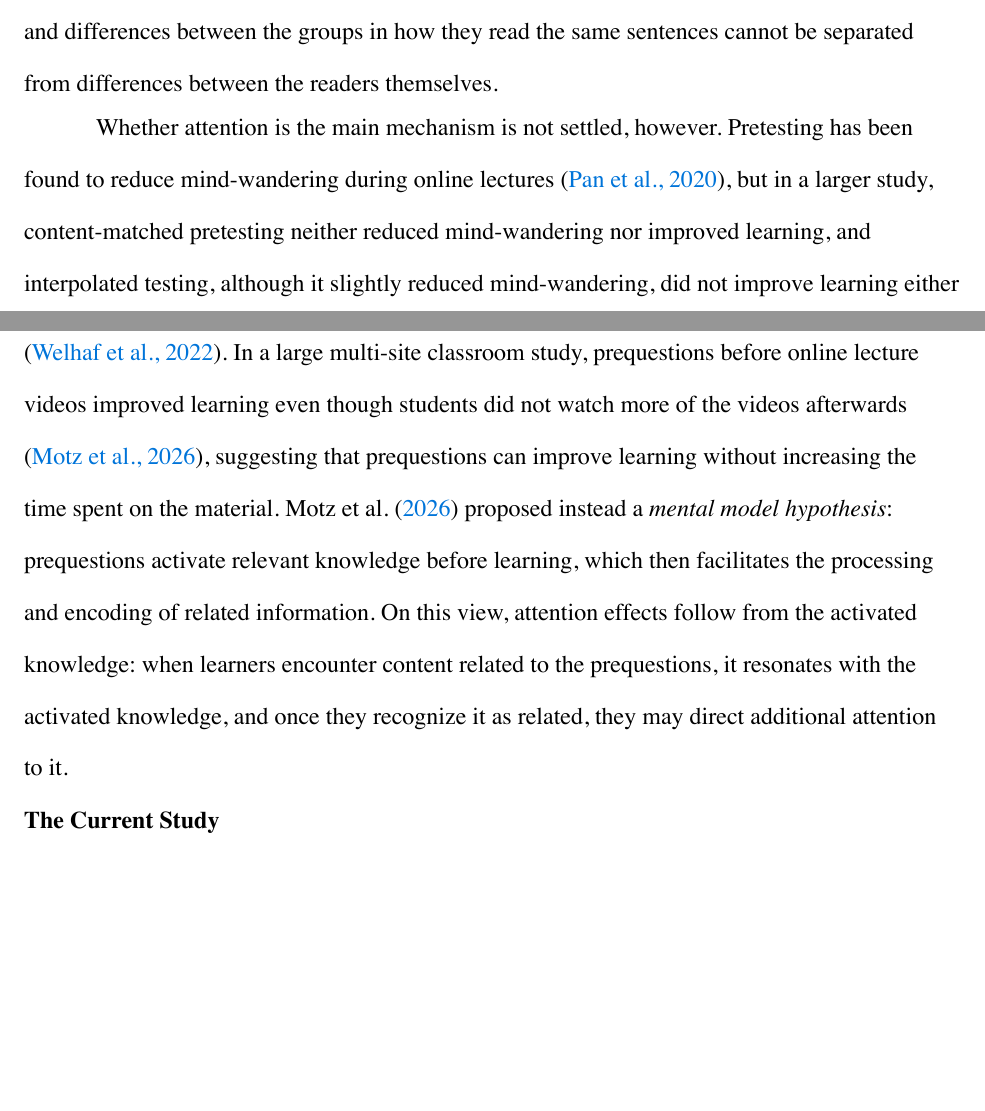
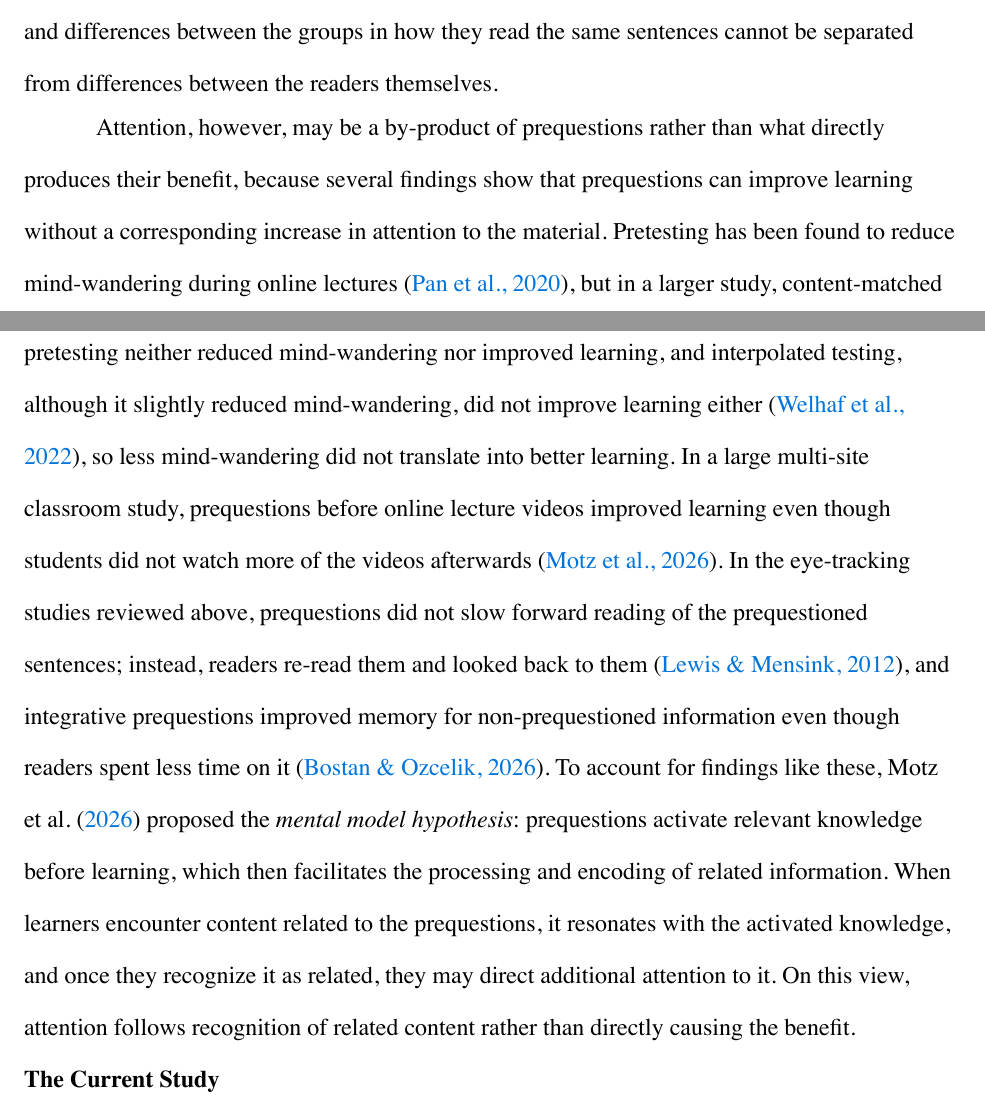
Before and after one commit to jgeller112/Prequestions_EyeTracking, a Quarto document (manuscript/manuscript.qmd): two parts of pages 6 and 7 of 54 before the commit and two parts of pages 6 and 7 of 55 after it, joined at a grey line, cut so that both start at the same text, the shorter picture padded with empty space. The pictures show the output file manuscript/manuscript.pdf that the author committed with the source.

Commit message:
Frame attention as a possible by-product of prequestions in the Introduction
Co-Authored-By: Claude Opus 5.5 <noreply@anthropic.com>

```diff
--- a/manuscript/manuscript.qmd
+++ b/manuscript/manuscript.qmd
@@ -335,7 +335,7 @@ Eye tracking offers a direct way to test this account. It records where and for
 
 More recently, @bostan2026 gave 12 adults *integrative* prequestions—questions that require combining information from different parts of a text—before they read a passage about car brakes, and compared them with 12 adults who read without prequestions. The prequestion group made more fixations and spent more time on prequestioned sentences, and made more transitions between them, than the control group. Unlike most prequestion studies, they also found a general benefit: the prequestion group scored higher on non-prequestioned questions, even though they spent less time on non-prequestioned sentences. These findings are consistent with an attentional account, but the design had the same limitation as that of @lewis2012: one fixed set of sentences was prequestioned, so the effects could not be separated from the content of those sentences. In addition, with two prequestions and 12 readers per group, compared on participants' total fixation times and counts, the estimates are imprecise, and differences between the groups in how they read the same sentences cannot be separated from differences between the readers themselves.
 
-Whether attention is the main mechanism is not settled, however. Pretesting has been found to reduce mind-wandering during online lectures [@pan2020], but in a larger study, content-matched pretesting neither reduced mind-wandering nor improved learning, and interpolated testing, although it slightly reduced mind-wandering, did not improve learning either [@welhaf2022]. In a large multi-site classroom study, prequestions before online lecture videos improved learning even though students did not watch more of the videos afterwards [@motz2026], suggesting that prequestions can improve learning without increasing the time spent on the material. @motz2026 proposed instead a *mental model hypothesis*: prequestions activate relevant knowledge before learning, which then facilitates the processing and encoding of related information. On this view, attention effects follow from the activated knowledge: when learners encounter content related to the prequestions, it resonates with the activated knowledge, and once they recognize it as related, they may direct additional attention to it.
+Attention, however, may be a by-product of prequestions rather than what directly produces their benefit, because several findings show that prequestions can improve learning without a corresponding increase in attention to the material. Pretesting has been found to reduce mind-wandering during online lectures [@pan2020], but in a larger study, content-matched pretesting neither reduced mind-wandering nor improved learning, and interpolated testing, although it slightly reduced mind-wandering, did not improve learning either [@welhaf2022], so less mind-wandering did not translate into better learning. In a large multi-site classroom study, prequestions before online lecture videos improved learning even though students did not watch more of the videos afterwards [@motz2026]. In the eye-tracking studies reviewed above, prequestions did not slow forward reading of the prequestioned sentences; instead, readers re-read them and looked back to them [@lewis2012], and integrative prequestions improved memory for non-prequestioned information even though readers spent less time on it [@bostan2026]. To account for findings like these, @motz2026 proposed the *mental model hypothesis*: prequestions activate relevant knowledge before learning, which then facilitates the processing and encoding of related information. When learners encounter content related to the prequestions, it resonates with the activated knowledge, and once they recognize it as related, they may direct additional attention to it. On this view, attention follows recognition of related content rather than directly causing the benefit.
 
 ## The Current Study
 
```
Also changed, not shown: manuscript/manuscript.pdf, 1 other file.
